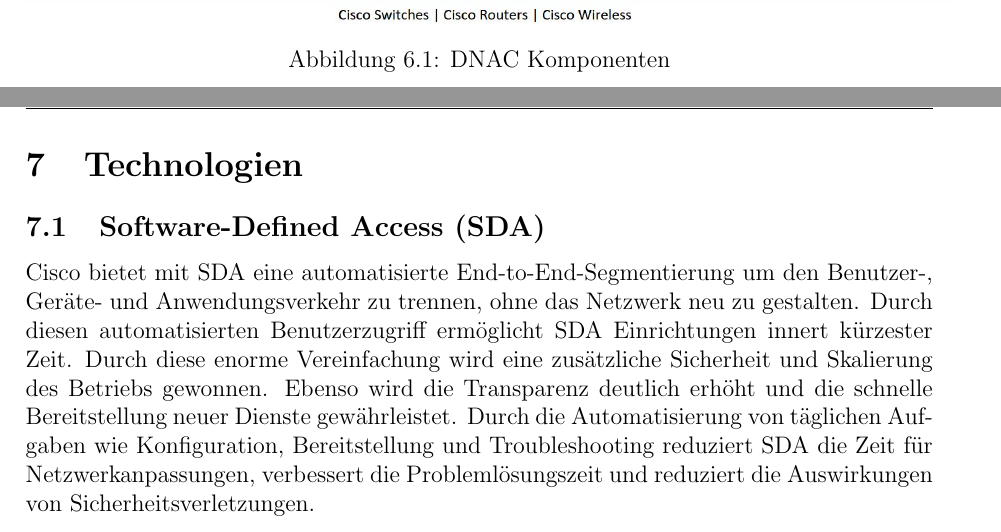
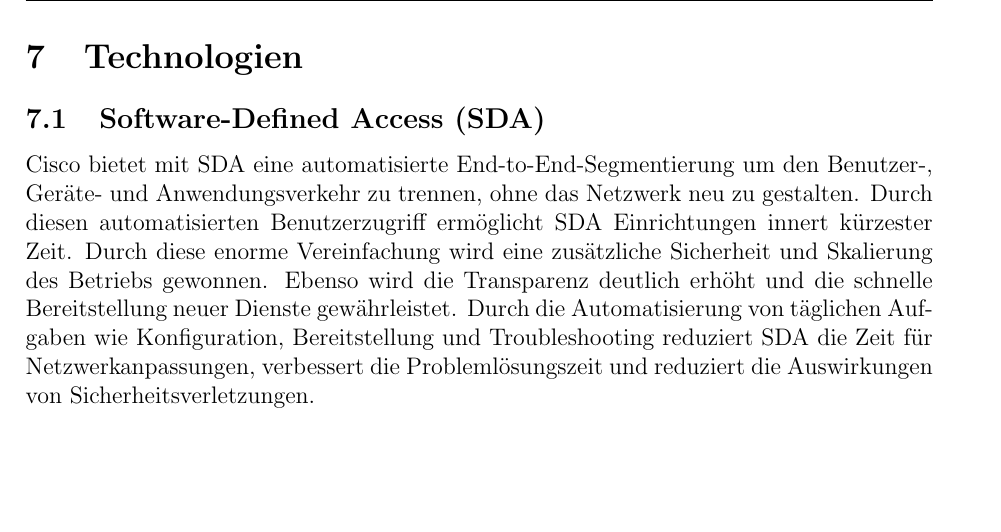
Before and after one commit to night28/HSR_SA, a LaTeX document (Documentation/main.tex, which reads Documentation/sections/loesungskonzept.tex): two parts of pages 13 and 14 of 172 before the commit and part of page 14 of 172 after it, the two joined at a grey line, cut at the place of the change, the shorter picture padded with empty space. Compiled offline with pdfLaTeX.

Commit message:
lösungskozept grafik entfernt

```diff
--- a/Documentation/sections/loesungskonzept.tex
+++ b/Documentation/sections/loesungskonzept.tex
@@ -5,11 +5,3 @@
 	\item Architekturentscheidungen mit Begründungen
 	\item Diskussion, wie Qualitätsattribute adressiert werden (welche Qualität kann erreicht werden?)
 \end{itemize}
-
-
-\begin{figure}[H]
-	\centering
-	\includegraphics[height=6.3cm]{img/DNAC-Components.jpg}
-	\caption{DNAC Komponenten}
-	\label{fig:DNAC Komponenten}
-\end{figure}
```
